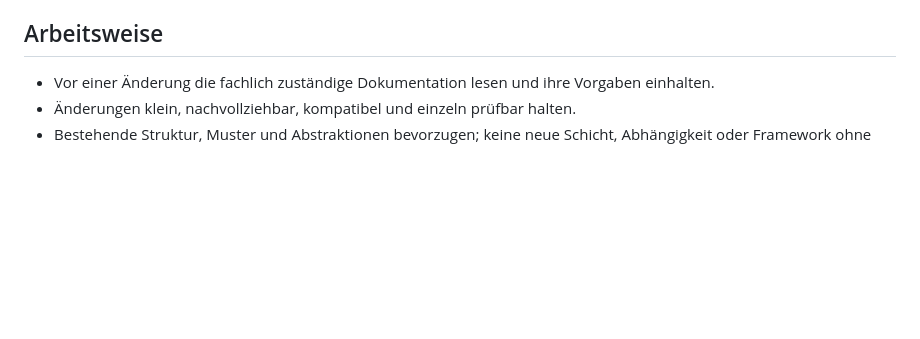
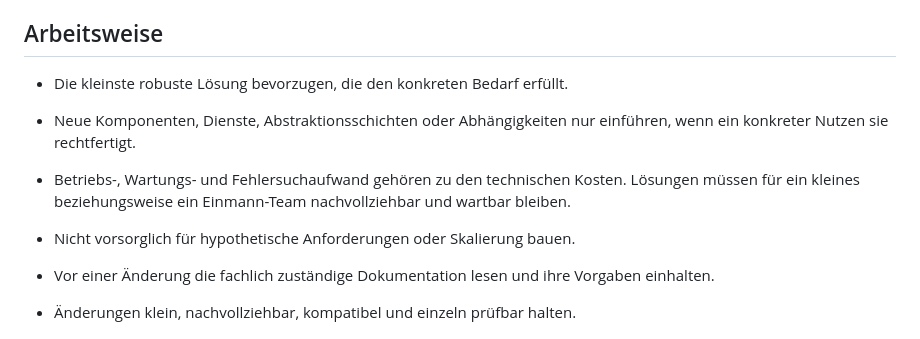
Before and after one commit to richtertoralf/mediamtxMonitor, a Markdown page: AGENTS.md, the part around the change. Drawn GitHub-style; blank space fills up the shorter version.

Commit message:
docs: add maintainability guardrails

```diff
--- a/AGENTS.md
+++ b/AGENTS.md
@@ -22,6 +22,11 @@ Die jeweils zuständige Grundlage vor einer Änderung lesen:
   Dev-Deployment-Workflow
 
 ## Arbeitsweise
+
+- Die kleinste robuste Lösung bevorzugen, die den konkreten Bedarf erfüllt.
+- Neue Komponenten, Dienste, Abstraktionsschichten oder Abhängigkeiten nur einführen, wenn ein konkreter Nutzen sie rechtfertigt.
+- Betriebs-, Wartungs- und Fehlersuchaufwand gehören zu den technischen Kosten. Lösungen müssen für ein kleines beziehungsweise ein Einmann-Team nachvollziehbar und wartbar bleiben.
+- Nicht vorsorglich für hypothetische Anforderungen oder Skalierung bauen.
 
 - Vor einer Änderung die fachlich zuständige Dokumentation lesen und ihre
   Vorgaben einhalten.
```
